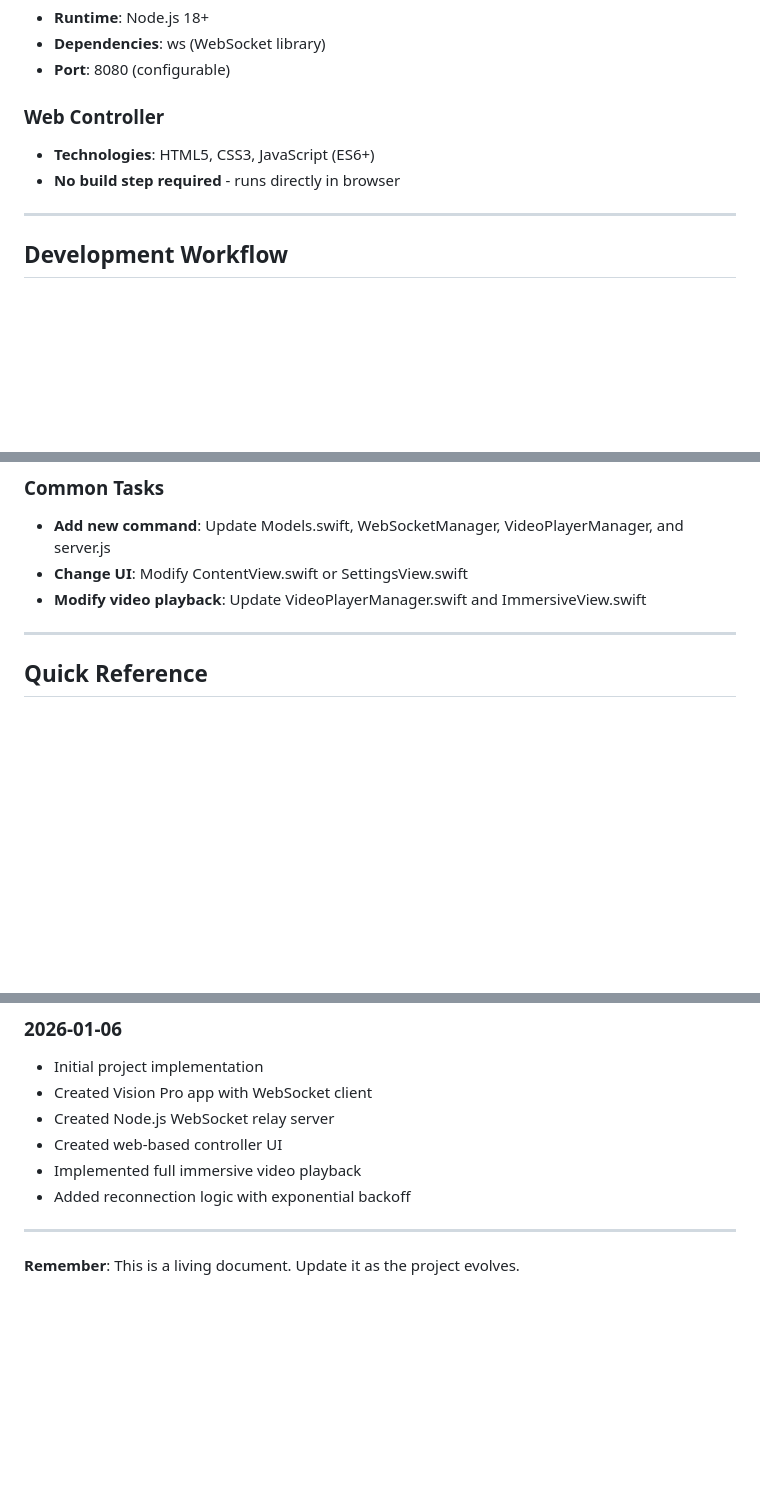
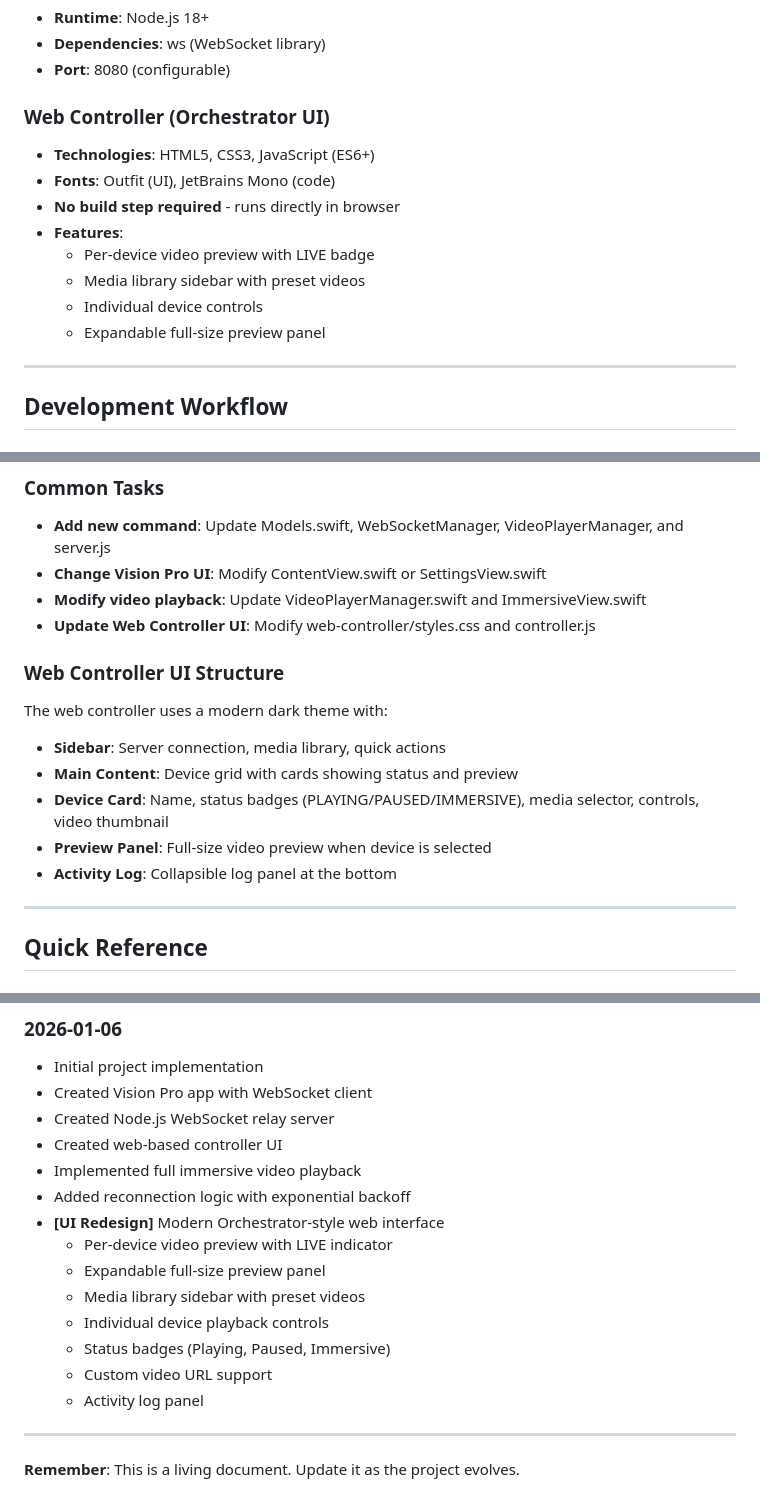
Before and after one commit to alizandd/vision-pro, a Markdown page: CLAUDE.md, 3 parts joined by grey strips. GitHub-like rendering; blank space fills up the shorter version.

Commit message:
[docs] Update CLAUDE.md with new web UI features

```diff
--- a/CLAUDE.md
+++ b/CLAUDE.md
@@ -64,9 +64,15 @@ vision-pro/
 - **Dependencies**: ws (WebSocket library)
 - **Port**: 8080 (configurable)
 
-### Web Controller
+### Web Controller (Orchestrator UI)
 - **Technologies**: HTML5, CSS3, JavaScript (ES6+)
+- **Fonts**: Outfit (UI), JetBrains Mono (code)
 - **No build step required** - runs directly in browser
+- **Features**:
+  - Per-device video preview with LIVE badge
+  - Media library sidebar with preset videos
+  - Individual device controls
+  - Expandable full-size preview panel
 
 ---
 
@@ -240,8 +246,17 @@ cd web-controller && npx serve .
 
 ### Common Tasks
 - **Add new command**: Update Models.swift, WebSocketManager, VideoPlayerManager, and server.js
-- **Change UI**: Modify ContentView.swift or SettingsView.swift
+- **Change Vision Pro UI**: Modify ContentView.swift or SettingsView.swift
 - **Modify video playback**: Update VideoPlayerManager.swift and ImmersiveView.swift
+- **Update Web Controller UI**: Modify web-controller/styles.css and controller.js
+
+### Web Controller UI Structure
+The web controller uses a modern dark theme with:
+- **Sidebar**: Server connection, media library, quick actions
+- **Main Content**: Device grid with cards showing status and preview
+- **Device Card**: Name, status badges (PLAYING/PAUSED/IMMERSIVE), media selector, controls, video thumbnail
+- **Preview Panel**: Full-size video preview when device is selected
+- **Activity Log**: Collapsible log panel at the bottom
 
 ---
 
@@ -279,6 +294,14 @@ curl http://localhost:8080/devices
 - Created web-based controller UI
 - Implemented full immersive video playback
 - Added reconnection logic with exponential backoff
+- **[UI Redesign]** Modern Orchestrator-style web interface
+  - Per-device video preview with LIVE indicator
+  - Expandable full-size preview panel
+  - Media library sidebar with preset videos
+  - Individual device playback controls
+  - Status badges (Playing, Paused, Immersive)
+  - Custom video URL support
+  - Activity log panel
 
 ---
 
```
